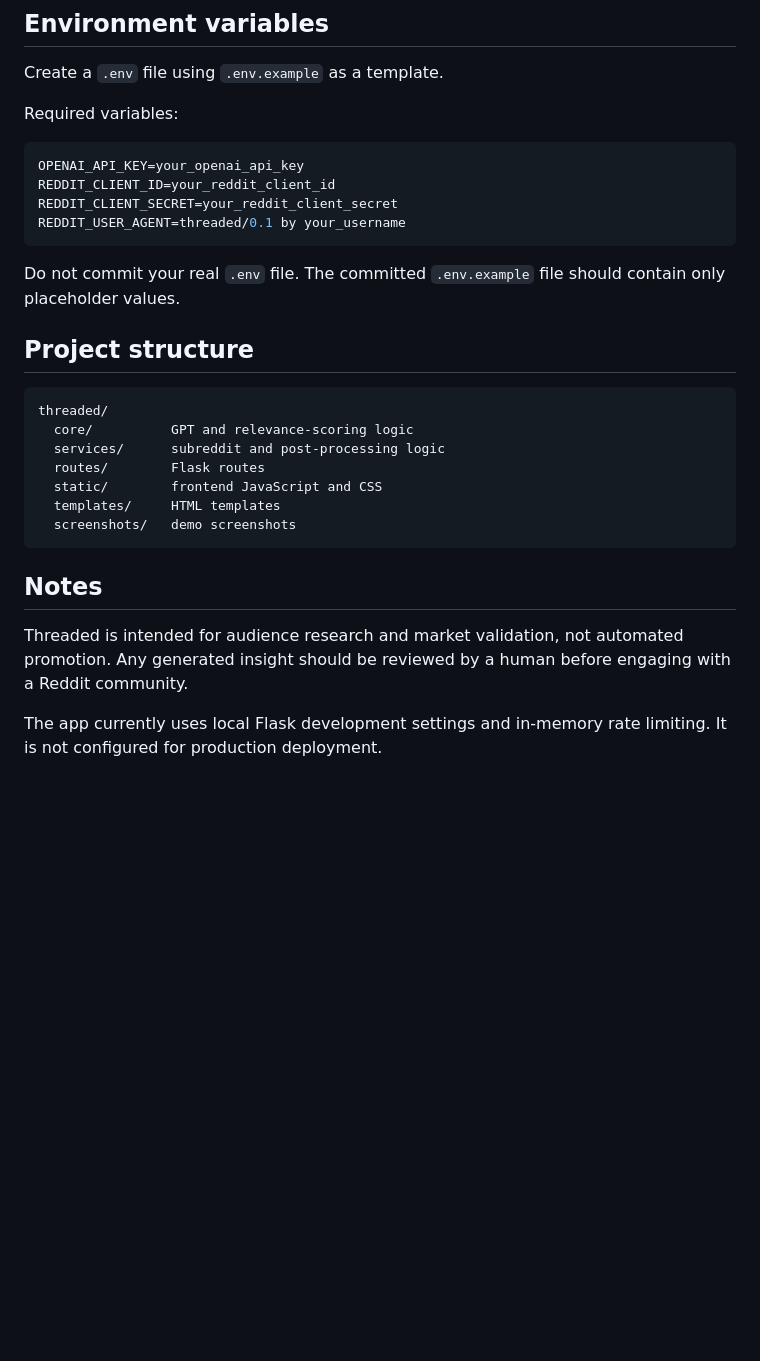
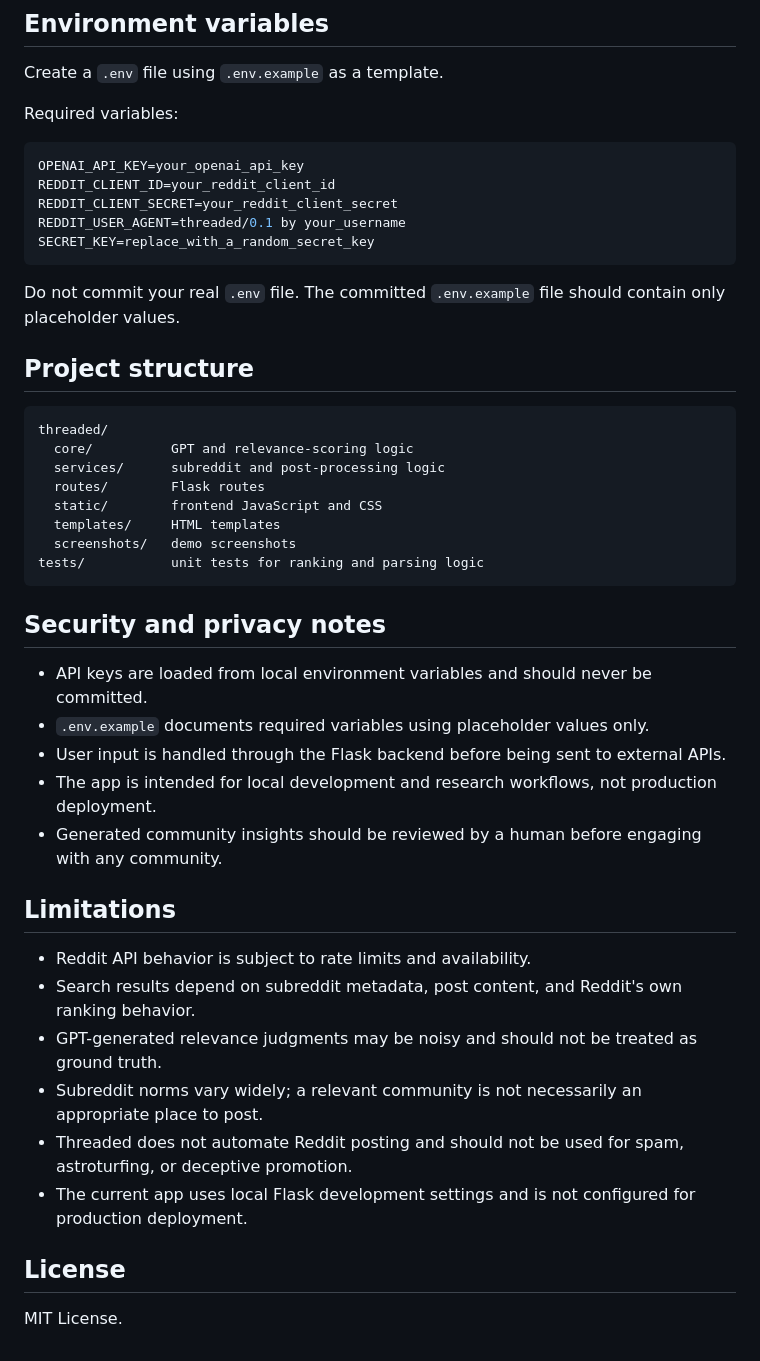
Before and after one commit to tsdevictor/threaded, a Markdown page: README.md, the part around one of its changes. Rendered like a GitHub page; blank space fills up the shorter version.

````diff
--- a/README.md
+++ b/README.md
@@ -97,6 +136,7 @@ OPENAI_API_KEY=your_openai_api_key
 REDDIT_CLIENT_ID=your_reddit_client_id
 REDDIT_CLIENT_SECRET=your_reddit_client_secret
 REDDIT_USER_AGENT=threaded/0.1 by your_username
+SECRET_KEY=replace_with_a_random_secret_key
 ```
 
 Do not commit your real `.env` file. The committed `.env.example` file should contain only placeholder values.
@@ -111,10 +151,26 @@ threaded/
   static/        frontend JavaScript and CSS
   templates/     HTML templates
   screenshots/   demo screenshots
+tests/           unit tests for ranking and parsing logic
 ```
 
-## Notes
+## Security and privacy notes
 
-Threaded is intended for audience research and market validation, not automated promotion. Any generated insight should be reviewed by a human before engaging with a Reddit community.
+- API keys are loaded from local environment variables and should never be committed.
+- `.env.example` documents required variables using placeholder values only.
+- User input is handled through the Flask backend before being sent to external APIs.
+- The app is intended for local development and research workflows, not production deployment.
+- Generated community insights should be reviewed by a human before engaging with any community.
 
-The app currently uses local Flask development settings and in-memory rate limiting. It is not configured for production deployment.
+## Limitations
+
+- Reddit API behavior is subject to rate limits and availability.
+- Search results depend on subreddit metadata, post content, and Reddit's own ranking behavior.
+- GPT-generated relevance judgments may be noisy and should not be treated as ground truth.
+- Subreddit norms vary widely; a relevant community is not necessarily an appropriate place to post.
+- Threaded does not automate Reddit posting and should not be used for spam, astroturfing, or deceptive promotion.
+- The current app uses local Flask development settings and is not configured for production deployment.
+
+## License
+
+MIT License.
````
Also changed, not shown: other parts of README.md (+52 -13 lines).
